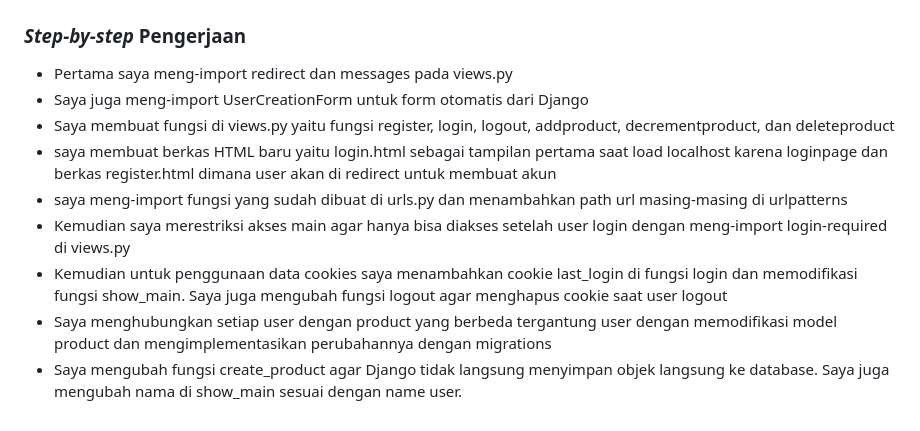
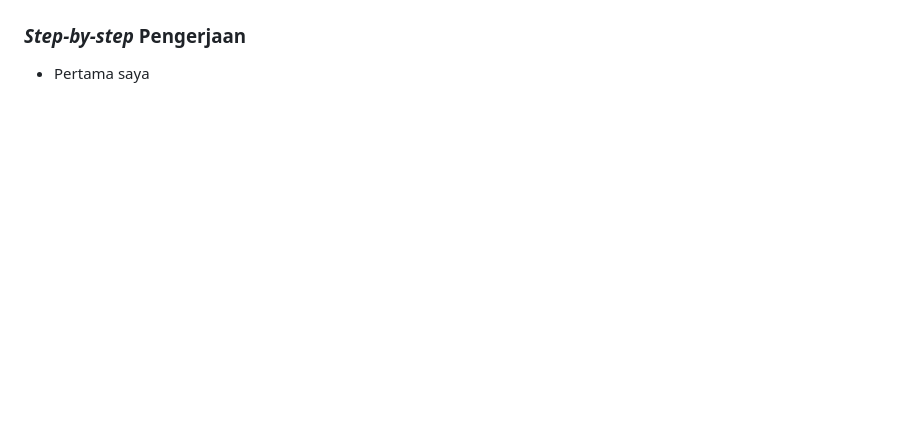
Before and after one commit to syifamahira/bookstore, a Markdown page: README.md, the part around one of its changes. GitHub-like rendering; blank space fills up the shorter version.

```diff
--- a/README.md
+++ b/README.md
@@ -43,11 +28,3 @@ Dalam pengembangan web, penggunaan cookies harus dilakukan dengan hati-hati dan
 
 ### _Step-by-step_ Pengerjaan
-- Pertama saya meng-import redirect dan messages pada views.py
-- Saya juga meng-import UserCreationForm untuk form otomatis dari Django
-- Saya membuat fungsi di views.py yaitu fungsi register, login, logout, addproduct, decrementproduct, dan deleteproduct
-- saya membuat berkas HTML baru yaitu login.html sebagai tampilan pertama saat load localhost karena loginpage dan berkas register.html dimana user akan di redirect untuk membuat akun
-- saya meng-import fungsi yang sudah dibuat di urls.py dan menambahkan path url masing-masing di urlpatterns
-- Kemudian saya merestriksi akses main agar hanya bisa diakses setelah user login dengan meng-import login-required di views.py
-- Kemudian untuk penggunaan data cookies saya menambahkan cookie last_login di fungsi login dan memodifikasi fungsi show_main. Saya juga mengubah fungsi logout agar menghapus cookie saat user logout
-- Saya menghubungkan setiap user dengan product yang berbeda tergantung user dengan memodifikasi model product dan mengimplementasikan perubahannya dengan migrations
-- Saya mengubah fungsi create_product agar Django tidak langsung menyimpan objek langsung ke database. Saya juga mengubah nama di show_main sesuai dengan name user.
+- Pertama saya
```
Also changed, not shown: other parts of README.md (+17 -32 lines).
